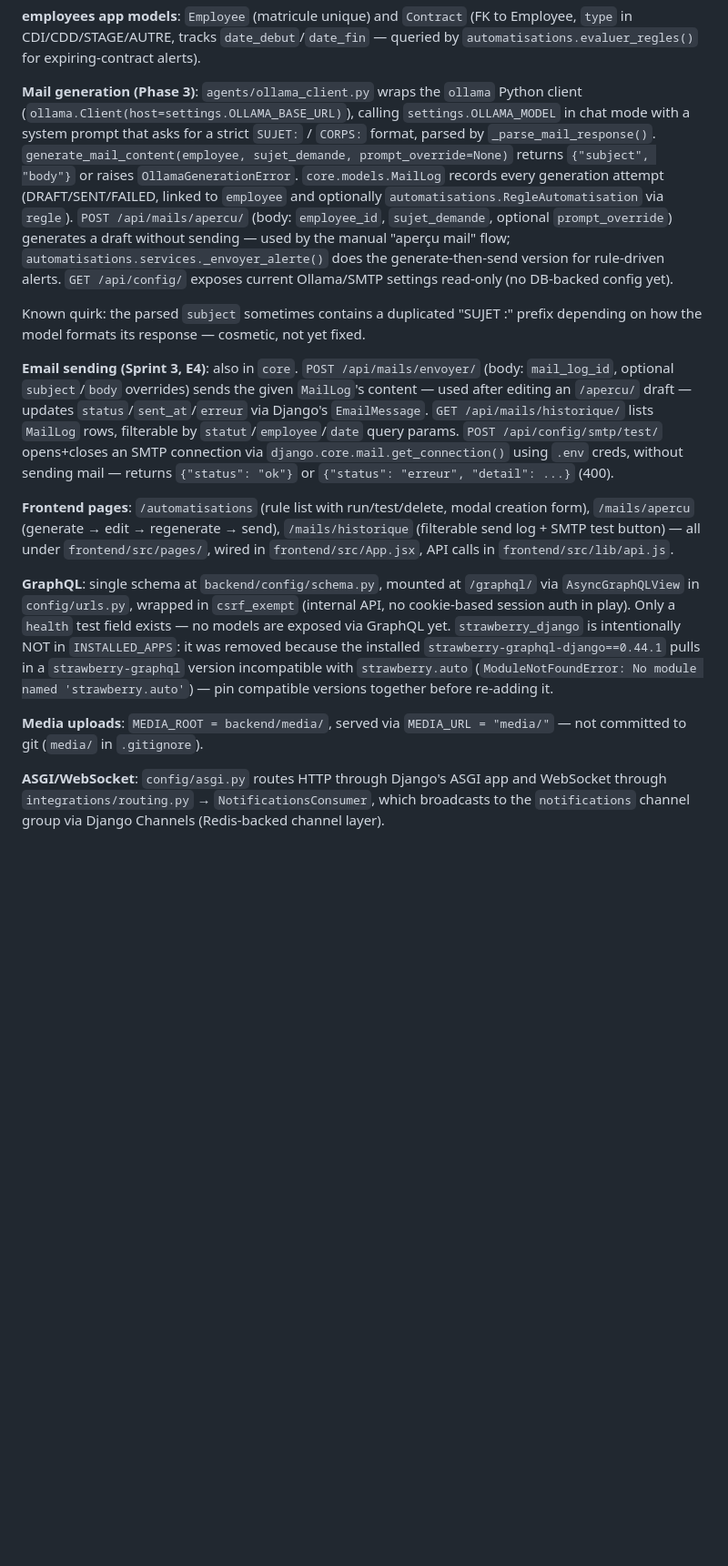
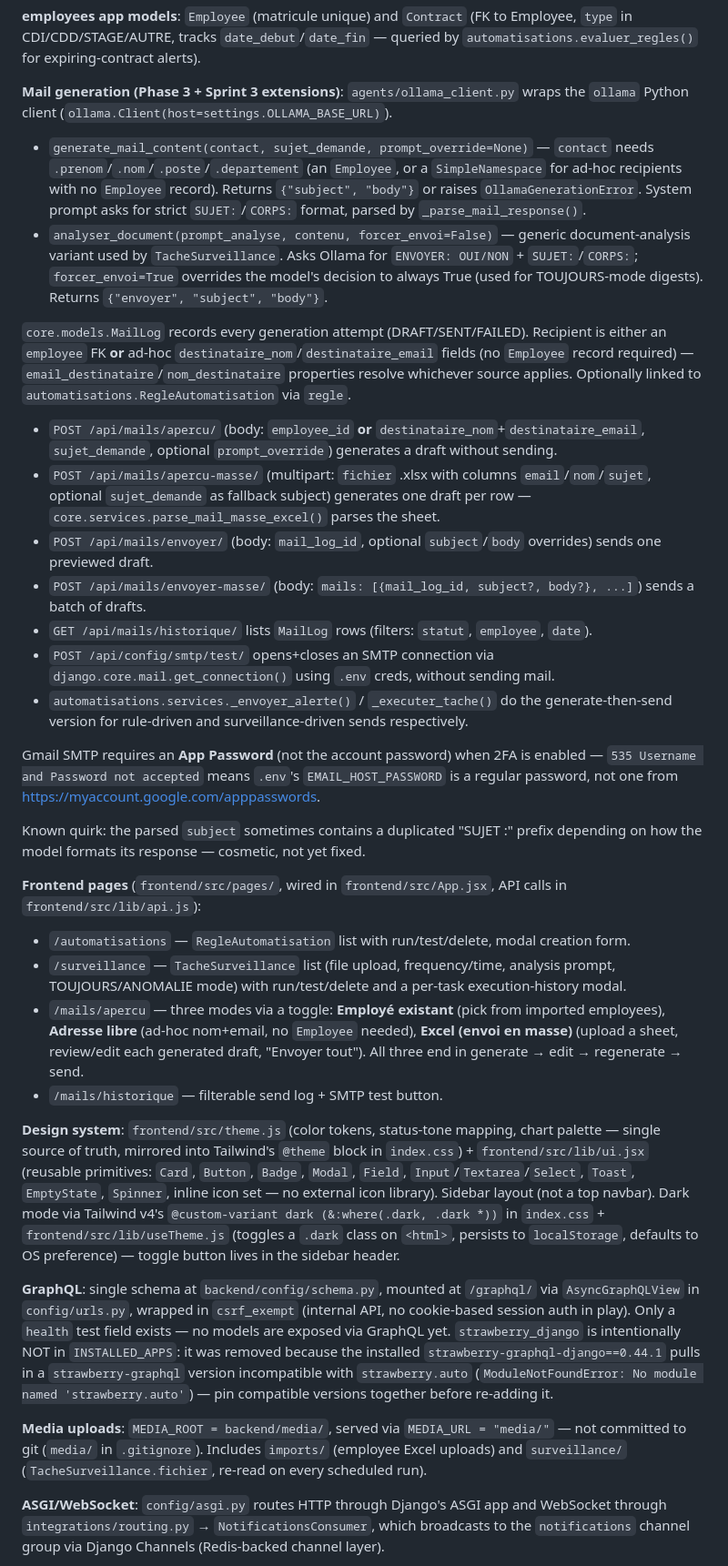
Before and after one commit to Zoheirfll/AiProject, a Markdown page: CLAUDE.md, the part around one of its changes. Shown at 91% size. Drawn GitHub-style; blank space fills up the shorter version.

```diff
--- a/CLAUDE.md
+++ b/CLAUDE.md
@@ -70,17 +75,35 @@ Each app still exposes a `GET /api/<app>/health/` placeholder endpoint alongside
 
 **employees app models**: `Employee` (matricule unique) and `Contract` (FK to Employee, `type` in CDI/CDD/STAGE/AUTRE, tracks `date_debut`/`date_fin` — queried by `automatisations.evaluer_regles()` for expiring-contract alerts).
 
-**Mail generation (Phase 3)**: `agents/ollama_client.py` wraps the `ollama` Python client (`ollama.Client(host=settings.OLLAMA_BASE_URL)`), calling `settings.OLLAMA_MODEL` in chat mode with a system prompt that asks for a strict `SUJET:` / `CORPS:` format, parsed by `_parse_mail_response()`. `generate_mail_content(employee, sujet_demande, prompt_override=None)` returns `{"subject", "body"}` or raises `OllamaGenerationError`. `core.models.MailLog` records every generation attempt (DRAFT/SENT/FAILED, linked to `employee` and optionally `automatisations.RegleAutomatisation` via `regle`). `POST /api/mails/apercu/` (body: `employee_id`, `sujet_demande`, optional `prompt_override`) generates a draft without sending — used by the manual "aperçu mail" flow; `automatisations.services._envoyer_alerte()` does the generate-then-send version for rule-driven alerts. `GET /api/config/` exposes current Ollama/SMTP settings read-only (no DB-backed config yet).
+**Mail generation (Phase 3 + Sprint 3 extensions)**: `agents/ollama_client.py` wraps the `ollama` Python client (`ollama.Client(host=settings.OLLAMA_BASE_URL)`).
+- `generate_mail_content(contact, sujet_demande, prompt_override=None)` — `contact` needs `.prenom`/`.nom`/`.poste`/`.departement` (an `Employee`, or a `SimpleNamespace` for ad-hoc recipients with no `Employee` record). Returns `{"subject", "body"}` or raises `OllamaGenerationError`. System prompt asks for strict `SUJET:`/`CORPS:` format, parsed by `_parse_mail_response()`.
+- `analyser_document(prompt_analyse, contenu, forcer_envoi=False)` — generic document-analysis variant used by `TacheSurveillance`. Asks Ollama for `ENVOYER: OUI/NON` + `SUJET:`/`CORPS:`; `forcer_envoi=True` overrides the model's decision to always True (used for TOUJOURS-mode digests). Returns `{"envoyer", "subject", "body"}`.
+
+`core.models.MailLog` records every generation attempt (DRAFT/SENT/FAILED). Recipient is either an `employee` FK **or** ad-hoc `destinataire_nom`/`destinataire_email` fields (no `Employee` record required) — `email_destinataire`/`nom_destinataire` properties resolve whichever source applies. Optionally linked to `automatisations.RegleAutomatisation` via `regle`.
+
+- `POST /api/mails/apercu/` (body: `employee_id` **or** `destinataire_nom`+`destinataire_email`, `sujet_demande`, optional `prompt_override`) generates a draft without sending.
+- `POST /api/mails/apercu-masse/` (multipart: `fichier` .xlsx with columns `email`/`nom`/`sujet`, optional `sujet_demande` as fallback subject) generates one draft per row — `core.services.parse_mail_masse_excel()` parses the sheet.
+- `POST /api/mails/envoyer/` (body: `mail_log_id`, optional `subject`/`body` overrides) sends one previewed draft.
+- `POST /api/mails/envoyer-masse/` (body: `mails: [{mail_log_id, subject?, body?}, ...]`) sends a batch of drafts.
+- `GET /api/mails/historique/` lists `MailLog` rows (filters: `statut`, `employee`, `date`).
+- `POST /api/config/smtp/test/` opens+closes an SMTP connection via `django.core.mail.get_connection()` using `.env` creds, without sending mail.
+- `automatisations.services._envoyer_alerte()` / `_executer_tache()` do the generate-then-send version for rule-driven and surveillance-driven sends respectively.
+
+Gmail SMTP requires an **App Password** (not the account password) when 2FA is enabled — `535 Username and Password not accepted` means `.env`'s `EMAIL_HOST_PASSWORD` is a regular password, not one from https://myaccount.google.com/apppasswords.
 
 Known quirk: the parsed `subject` sometimes contains a duplicated "SUJET :" prefix depending on how the model formats its response — cosmetic, not yet fixed.
 
-**Email sending (Sprint 3, E4)**: also in `core`. `POST /api/mails/envoyer/` (body: `mail_log_id`, optional `subject`/`body` overrides) sends the given `MailLog`'s content — used after editing an `/apercu/` draft — updates `status`/`sent_at`/`erreur` via Django's `EmailMessage`. `GET /api/mails/historique/` lists `MailLog` rows, filterable by `statut`/`employee`/`date` query params. `POST /api/config/smtp/test/` opens+closes an SMTP connection via `django.core.mail.get_connection()` using `.env` creds, without sending mail — returns `{"status": "ok"}` or `{"status": "erreur", "detail": ...}` (400).
+**Frontend pages** (`frontend/src/pages/`, wired in `frontend/src/App.jsx`, API calls in `frontend/src/lib/api.js`):
+- `/automatisations` — `RegleAutomatisation` list with run/test/delete, modal creation form.
+- `/surveillance` — `TacheSurveillance` list (file upload, frequency/time, analysis prompt, TOUJOURS/ANOMALIE mode) with run/test/delete and a per-task execution-history modal.
+- `/mails/apercu` — three modes via a toggle: **Employé existant** (pick from imported employees), **Adresse libre** (ad-hoc nom+email, no `Employee` needed), **Excel (envoi en masse)** (upload a sheet, review/edit each generated draft, "Envoyer tout"). All three end in generate → edit → regenerate → send.
+- `/mails/historique` — filterable send log + SMTP test button.
 
-**Frontend pages**: `/automatisations` (rule list with run/test/delete, modal creation form), `/mails/apercu` (generate → edit → regenerate → send), `/mails/historique` (filterable send log + SMTP test button) — all under `frontend/src/pages/`, wired in `frontend/src/App.jsx`, API calls in `frontend/src/lib/api.js`.
+**Design system**: `frontend/src/theme.js` (color tokens, status-tone mapping, chart palette — single source of truth, mirrored into Tailwind's `@theme` block in `index.css`) + `frontend/src/lib/ui.jsx` (reusable primitives: `Card`, `Button`, `Badge`, `Modal`, `Field`, `Input`/`Textarea`/`Select`, `Toast`, `EmptyState`, `Spinner`, inline icon set — no external icon library). Sidebar layout (not a top navbar). Dark mode via Tailwind v4's `@custom-variant dark (&:where(.dark, .dark *))` in `index.css` + `frontend/src/lib/useTheme.js` (toggles a `.dark` class on `<html>`, persists to `localStorage`, defaults to OS preference) — toggle button lives in the sidebar header.
 
 **GraphQL**: single schema at `backend/config/schema.py`, mounted at `/graphql/` via `AsyncGraphQLView` in `config/urls.py`, wrapped in `csrf_exempt` (internal API, no cookie-based session auth in play). Only a `health` test field exists — no models are exposed via GraphQL yet. `strawberry_django` is intentionally NOT in `INSTALLED_APPS`: it was removed because the installed `strawberry-graphql-django==0.44.1` pulls in a `strawberry-graphql` version incompatible with `strawberry.auto` (`ModuleNotFoundError: No module named 'strawberry.auto'`) — pin compatible versions together before re-adding it.
 
-**Media uploads**: `MEDIA_ROOT = backend/media/`, served via `MEDIA_URL = "media/"` — not committed to git (`media/` in `.gitignore`).
+**Media uploads**: `MEDIA_ROOT = backend/media/`, served via `MEDIA_URL = "media/"` — not committed to git (`media/` in `.gitignore`). Includes `imports/` (employee Excel uploads) and `surveillance/` (`TacheSurveillance.fichier`, re-read on every scheduled run).
 
 **ASGI/WebSocket**: `config/asgi.py` routes HTTP through Django's ASGI app and WebSocket through `integrations/routing.py` → `NotificationsConsumer`, which broadcasts to the `notifications` channel group via Django Channels (Redis-backed channel layer).
 
```
Also changed, not shown: other parts of CLAUDE.md (+16 -10 lines).
